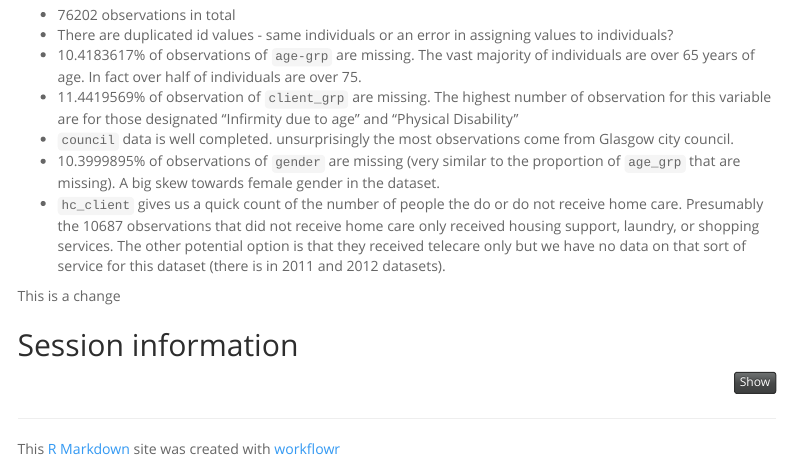
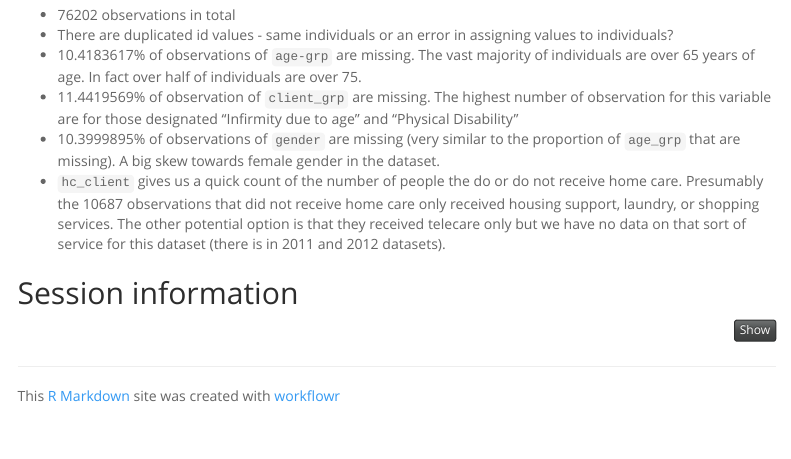
Before and after one commit to davidhen/Scottish_Social_Care_Open_Data, an R Markdown document (analysis/02_2010_eda.Rmd): the page in a window 1100 px wide, from 800 px down. Rendered offline with R 4.5, knitr and Pandoc, with nearby package versions; some code elsewhere in the file could not run offline; menus at the side of the page are left out.

```diff
--- a/analysis/02_2010_eda.Rmd
+++ b/analysis/02_2010_eda.Rmd
@@ -69,12 +69,9 @@
 * There are duplicated id values - same individuals or an error in assigning values to individuals?
 * `r (sum(is.na(soc_care10$age_grp))/nrow(soc_care10)) * 100`% of observations of `age-grp` are missing. The vast majority of individuals are over 65 years of age. In fact over half of individuals are over 75.
 * `r (sum(is.na(soc_care10$client_grp))/nrow(soc_care10)) * 100`% of observation of `client_grp` are missing. The highest number of observation for this variable are for those designated "Infirmity due to age" and "Physical Disability"
-* `council` data is well completed. unsurprisingly the most observations come from Glasgow city council.
 * `r (soc_care10$gender %>% is.na %>% sum)/nrow(soc_care10) * 100`% of observations of `gender` are missing (very similar to the proportion of `age_grp` that are missing). A big skew towards female gender in the dataset.
 * `hc_client` gives us a quick count of the number of people the do or do not receive home care. Presumably the `r soc_care10 %>% filter(hc_client == "No") %>% nrow` observations that did not receive home care only received housing support, laundry, or shopping services. The other potential option is that they received telecare only but we have no data on that sort of service for this dataset (there is in 2011 and 2012 datasets).
 
-
-This is a change
 
 
 
```
